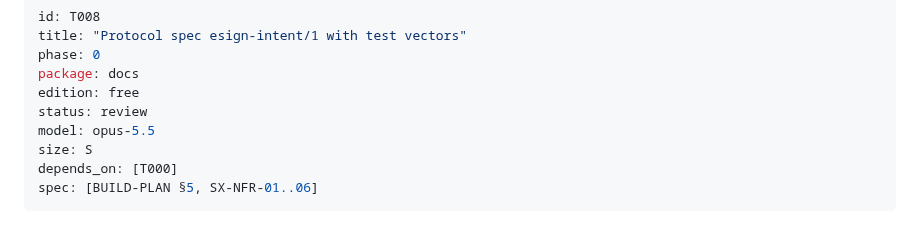
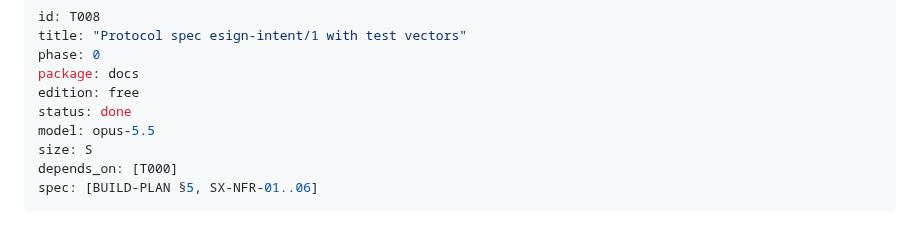
Before and after one commit to semics-uk/emdash-plugins, a Markdown page: tasks/T008-protocol-spec-esign-intent-1-with-test-vectors.md, the part around the change. GitHub-like rendering.

Commit message:
chore(T008): mark done
Co-Authored-By: Claude Opus 5.5 (1M context) <noreply@anthropic.com>

```diff
--- a/tasks/T008-protocol-spec-esign-intent-1-with-test-vectors.md
+++ b/tasks/T008-protocol-spec-esign-intent-1-with-test-vectors.md
@@ -4,7 +4,7 @@ title: "Protocol spec esign-intent/1 with test vectors"
 phase: 0
 package: docs
 edition: free
-status: review
+status: done
 model: opus-5.5
 size: S
 depends_on: [T000]
```
